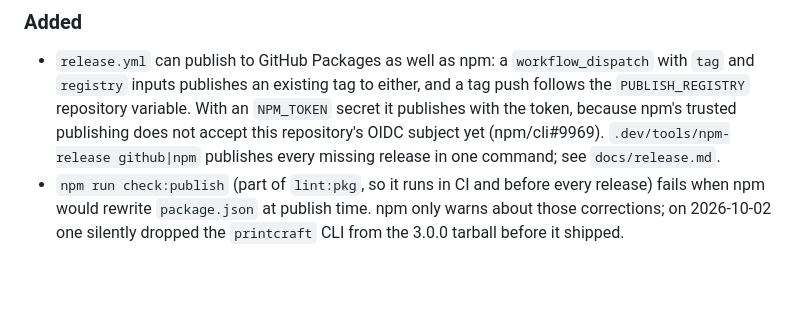
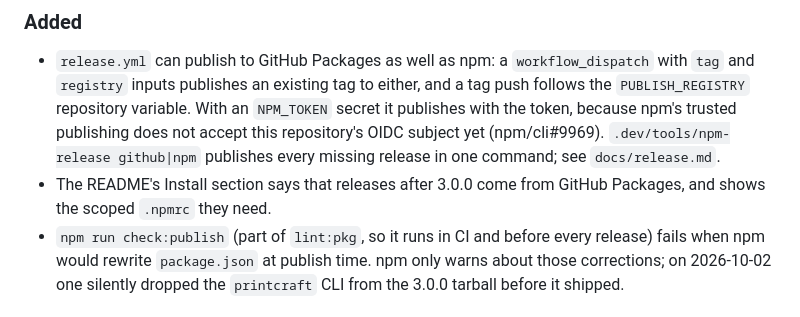
Before and after one commit to simtabi/printcraft-js, a Markdown page: CHANGELOG.md, the part around the change. Rendered like a GitHub page; blank space fills up the shorter version.

```diff
--- a/CHANGELOG.md
+++ b/CHANGELOG.md
@@ -9,6 +9,7 @@ All notable changes to this project are documented here. This project adheres to
 ### Added
 
 - `release.yml` can publish to GitHub Packages as well as npm: a `workflow_dispatch` with `tag` and `registry` inputs publishes an existing tag to either, and a tag push follows the `PUBLISH_REGISTRY` repository variable. With an `NPM_TOKEN` secret it publishes with the token, because npm's trusted publishing does not accept this repository's OIDC subject yet (npm/cli#9969). `.dev/tools/npm-release github|npm` publishes every missing release in one command; see `docs/release.md`.
+- The README's Install section says that releases after 3.0.0 come from GitHub Packages, and shows the scoped `.npmrc` they need.
 - `npm run check:publish` (part of `lint:pkg`, so it runs in CI and before every release) fails when npm would rewrite `package.json` at publish time. npm only warns about those corrections; on 2026-10-02 one silently dropped the `printcraft` CLI from the 3.0.0 tarball before it shipped.
 
 ## [3.0.0] - 2026-10-02 — a proof sheet before every print, daisyUI underneath, and one prefix
```
Also changed, not shown: README.md (+9 -0 lines).
